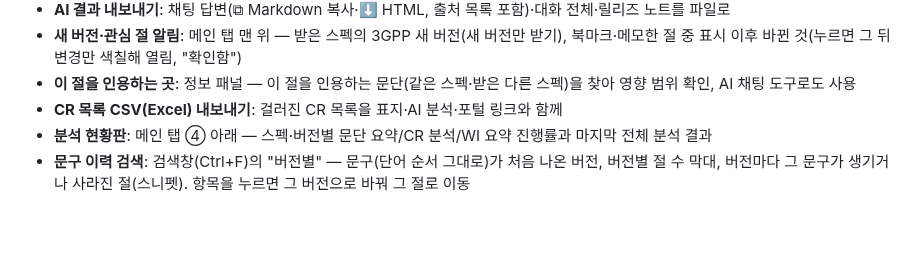
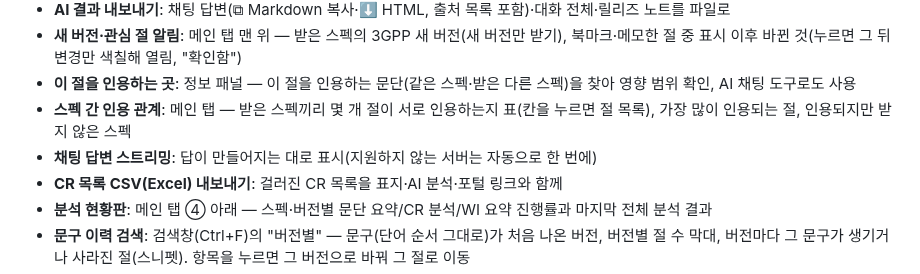
Before and after one commit to nitro527/spec-viewer, a Markdown page: README.md, the part around the change. Drawn GitHub-style; blank space fills up the shorter version.

```diff
--- a/README.md
+++ b/README.md
@@ -45,6 +45,9 @@
 - **새 버전·관심 절 알림**: 메인 탭 맨 위 — 받은 스펙의 3GPP 새 버전(새 버전만 받기), 북마크·메모한 절 중 표시 이후
   바뀐 것(누르면 그 뒤 변경만 색칠해 열림, "확인함")
 - **이 절을 인용하는 곳**: 정보 패널 — 이 절을 인용하는 문단(같은 스펙·받은 다른 스펙)을 찾아 영향 범위 확인, AI 채팅 도구로도 사용
+- **스펙 간 인용 관계**: 메인 탭 — 받은 스펙끼리 몇 개 절이 서로 인용하는지 표(칸을 누르면 절 목록), 가장 많이 인용되는
+  절, 인용되지만 받지 않은 스펙
+- **채팅 답변 스트리밍**: 답이 만들어지는 대로 표시(지원하지 않는 서버는 자동으로 한 번에)
 - **CR 목록 CSV(Excel) 내보내기**: 걸러진 CR 목록을 표지·AI 분석·포털 링크와 함께
 - **분석 현황판**: 메인 탭 ④ 아래 — 스펙·버전별 문단 요약/CR 분석/WI 요약 진행률과 마지막 전체 분석 결과
 - **문구 이력 검색**: 검색창(Ctrl+F)의 "버전별" — 문구(단어 순서 그대로)가 처음 나온 버전, 버전별 절 수 막대,
```
Also changed, not shown: docs/GUIDE.md (+12 -0 lines), docs/guide/30-citemap.png (added), 8 other files.
